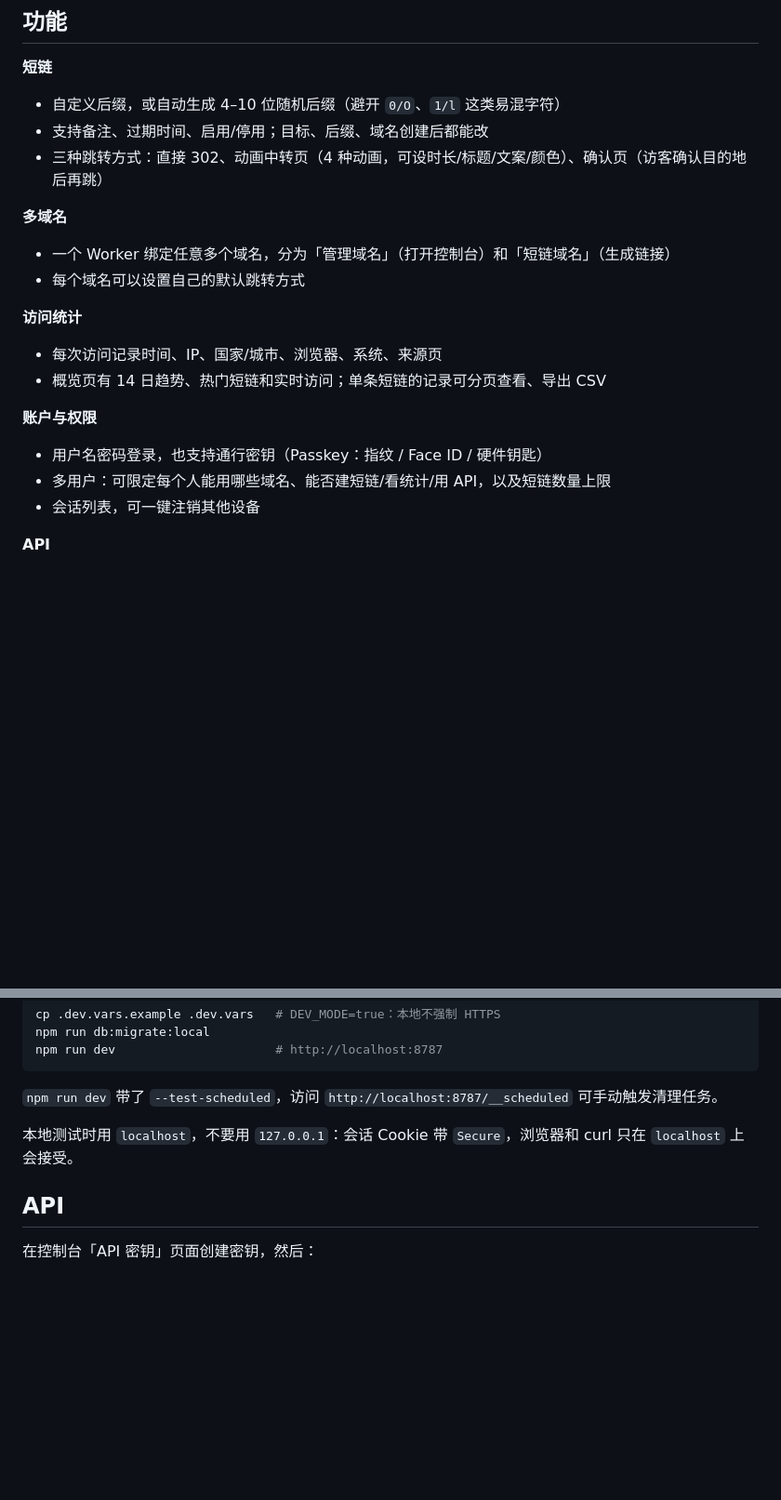
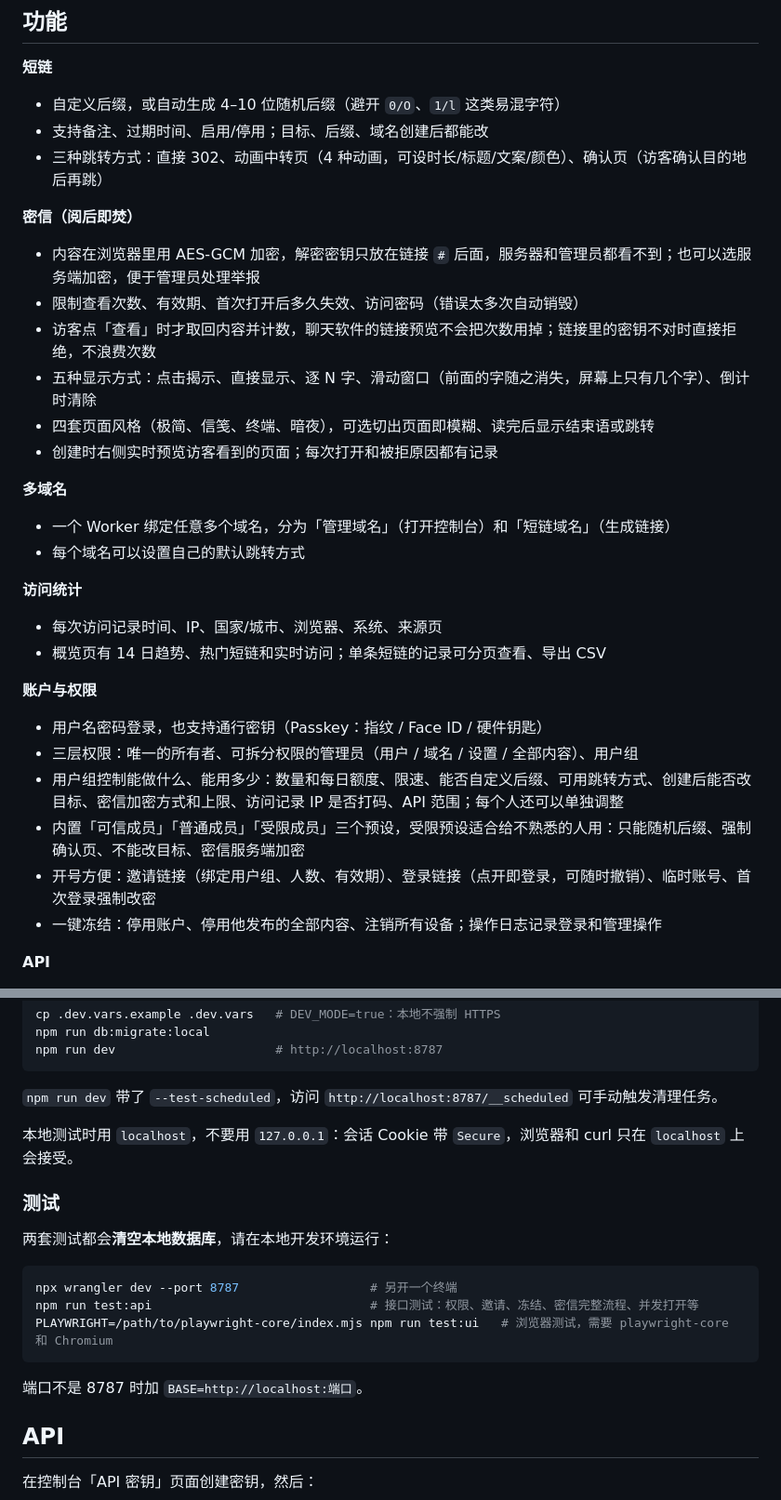
Before and after one commit to jiangmuran/shortlink-worker, a Markdown page: README.md, 2 parts joined by grey strips. Shown at 93% size. GitHub-like rendering; blank space fills up the shorter version.

````diff
--- a/README.md
+++ b/README.md
@@ -13,6 +13,14 @@
 - 支持备注、过期时间、启用/停用；目标、后缀、域名创建后都能改
 - 三种跳转方式：直接 302、动画中转页（4 种动画，可设时长/标题/文案/颜色）、确认页（访客确认目的地后再跳）
 
+**密信（阅后即焚）**
+- 内容在浏览器里用 AES-GCM 加密，解密密钥只放在链接 `#` 后面，服务器和管理员都看不到；也可以选服务端加密，便于管理员处理举报
+- 限制查看次数、有效期、首次打开后多久失效、访问密码（错误太多次自动销毁）
+- 访客点「查看」时才取回内容并计数，聊天软件的链接预览不会把次数用掉；链接里的密钥不对时直接拒绝，不浪费次数
+- 五种显示方式：点击揭示、直接显示、逐 N 字、滑动窗口（前面的字随之消失，屏幕上只有几个字）、倒计时清除
+- 四套页面风格（极简、信笺、终端、暗夜），可选切出页面即模糊、读完后显示结束语或跳转
+- 创建时右侧实时预览访客看到的页面；每次打开和被拒原因都有记录
+
 **多域名**
 - 一个 Worker 绑定任意多个域名，分为「管理域名」（打开控制台）和「短链域名」（生成链接）
 - 每个域名可以设置自己的默认跳转方式
@@ -23,8 +31,11 @@
 
 **账户与权限**
 - 用户名密码登录，也支持通行密钥（Passkey：指纹 / Face ID / 硬件钥匙）
-- 多用户：可限定每个人能用哪些域名、能否建短链/看统计/用 API，以及短链数量上限
-- 会话列表，可一键注销其他设备
+- 三层权限：唯一的所有者、可拆分权限的管理员（用户 / 域名 / 设置 / 全部内容）、用户组
+- 用户组控制能做什么、能用多少：数量和每日额度、限速、能否自定义后缀、可用跳转方式、创建后能否改目标、密信加密方式和上限、访问记录 IP 是否打码、API 范围；每个人还可以单独调整
+- 内置「可信成员」「普通成员」「受限成员」三个预设，受限预设适合给不熟悉的人用：只能随机后缀、强制确认页、不能改目标、密信服务端加密
+- 开号方便：邀请链接（绑定用户组、人数、有效期）、登录链接（点开即登录，可随时撤销）、临时账号、首次登录强制改密
+- 一键冻结：停用账户、停用他发布的全部内容、注销所有设备；操作日志记录登录和管理操作
 
 **API**
 - API 密钥按权限范围（scope）授权，可设有效期，服务端只存哈希
@@ -124,6 +145,18 @@ npm run dev                      # http://localhost:8787
 
 本地测试时用 `localhost`，不要用 `127.0.0.1`：会话 Cookie 带 `Secure`，浏览器和 curl 只在 `localhost` 上会接受。
 
+### 测试
+
+两套测试都会**清空本地数据库**，请在本地开发环境运行：
+
+```bash
+npx wrangler dev --port 8787                  # 另开一个终端
+npm run test:api                              # 接口测试：权限、邀请、冻结、密信完整流程、并发打开等
+PLAYWRIGHT=/path/to/playwright-core/index.mjs npm run test:ui   # 浏览器测试，需要 playwright-core 和 Chromium
+```
+
+端口不是 8787 时加 `BASE=http://localhost:端口`。
+
 ## API
 
 在控制台「API 密钥」页面创建密钥，然后：
````
Also changed, not shown: other parts of README.md (+24 -6 lines), docs/screenshots/note-cover.png (added), docs/screenshots/note-read.png (added), docs/screenshots/note-window.png (added), docs/screenshots/permissions.png (added), 8 other files.
